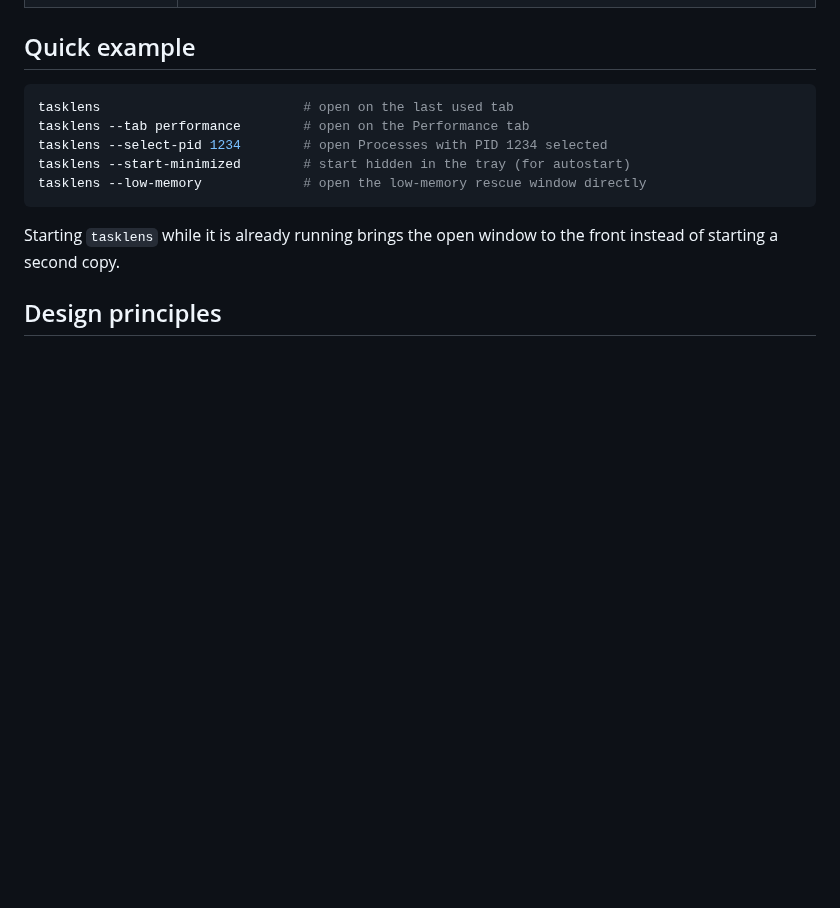
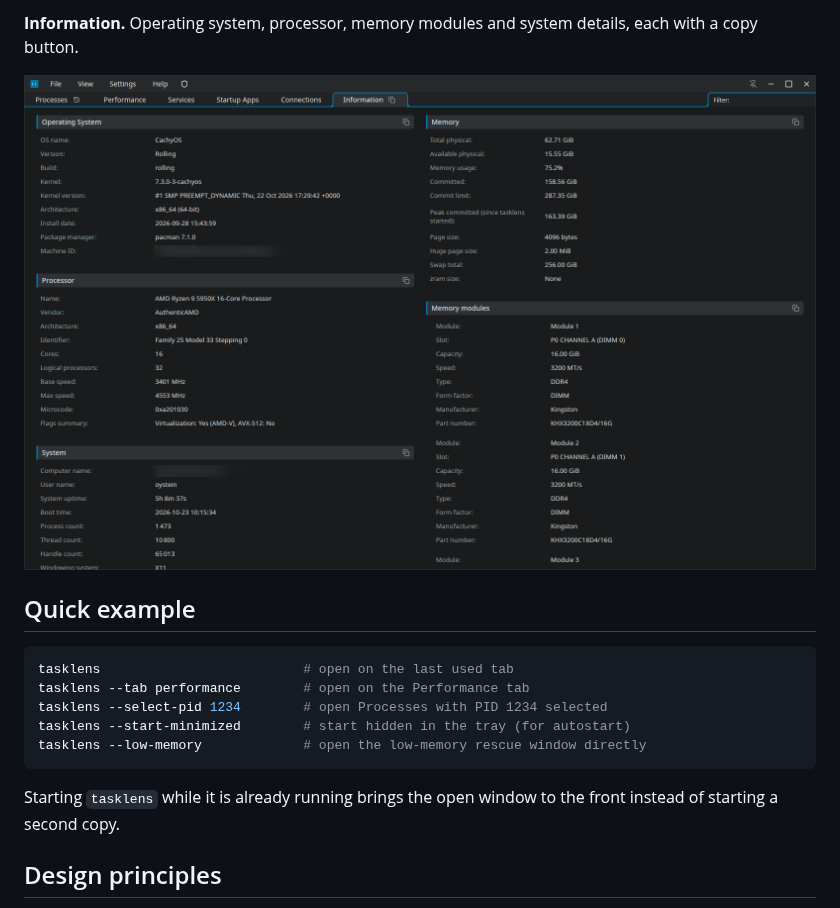
Before and after one commit to oysteinkrog/tasklens, a Markdown page: README.md, the part around one of its changes. Rendered like a GitHub page; pictures changed too: docs/img/information.png (added); blank space fills up the shorter version.

```diff
--- a/README.md
+++ b/README.md
@@ -45,3 +74,7 @@ it records history so you can look back at what used the CPU or memory.
+**Information.** Operating system, processor, memory modules and system details, each with a
+copy button.
+
+![The Information tab](docs/img/information.png)
 
 ## Quick example
 
```
Also changed, not shown: other parts of README.md (+29 -0 lines), docs/img/connections.png (added), docs/img/performance-cpu.png (added), docs/img/processes.png (added), docs/img/services.png (added), docs/img/startup-apps.png (added).
